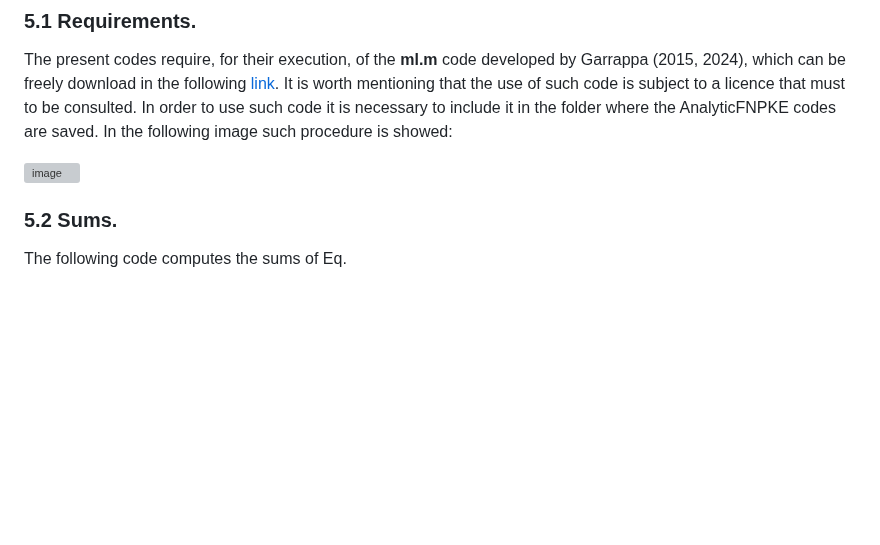
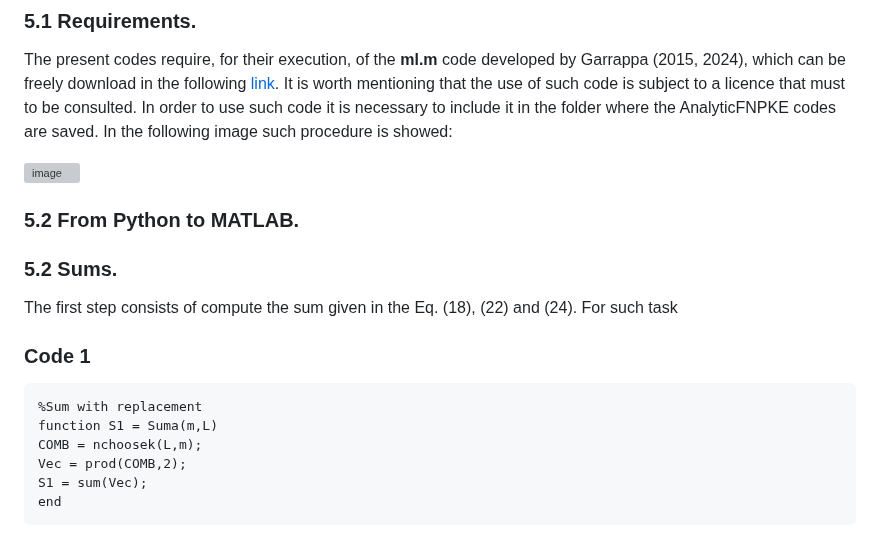
Before and after one commit to Cruz-Lopez-Carlos-Antonio/AnalyticalFNPKE, a Markdown page: README.md, the part around the change. GitHub-like rendering; blank space fills up the shorter version; grey boxes are pictures that could not be loaded.

````diff
--- a/README.md
+++ b/README.md
@@ -155,6 +155,17 @@ The present codes require, for their execution, of the **ml.m** code developed b
 In order to use such code it is necessary to include it in the folder where the AnalyticFNPKE codes are saved. In the following image such procedure is showed:
 
 ![image](https://github.com/Cruz-Lopez-Carlos-Antonio/AnalyticalFNPKE/assets/139827225/c370713f-75a2-4a4a-9bba-e0dfb8885cfc)
+### 5.2 From Python to MATLAB.
+
 
 ### 5.2 Sums.
-The following code computes the sums of Eq.
+The first step consists of compute the sum given in the Eq. (18), (22) and (24). For such task
+### Code 1 ###
+```MATLAB
+%Sum with replacement
+function S1 = Suma(m,L)
+COMB = nchoosek(L,m);
+Vec = prod(COMB,2);
+S1 = sum(Vec);
+end
+```
````
